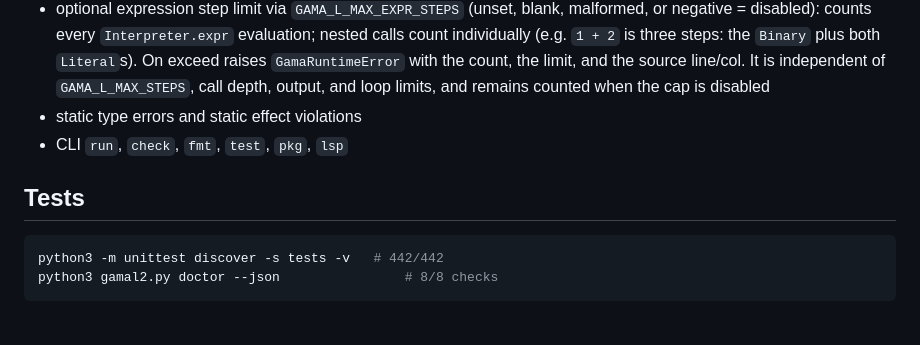
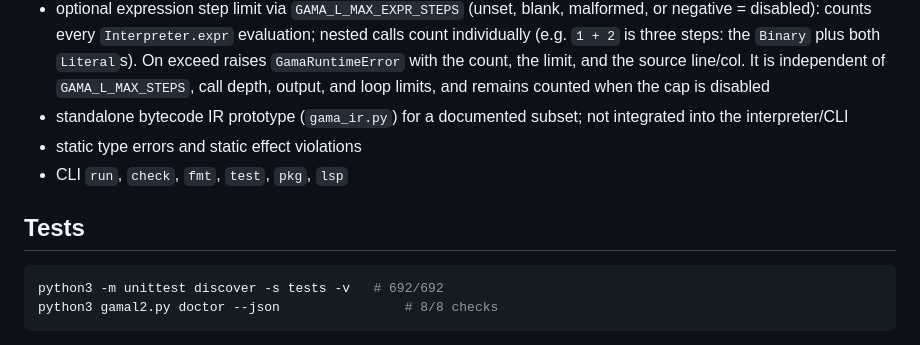
Before and after one commit to gamai-io/gama-lang, a Markdown page: gama-lang/v2/README.md, the part around the change. Rendered like a GitHub page.

Commit message:
docs: record 5-agent lab results and 692 tests

````diff
--- a/gama-lang/v2/README.md
+++ b/gama-lang/v2/README.md
@@ -137,13 +137,14 @@ python3 gamal2.py fmt --write file.gm  # write in place
 - runtime limits via `GAMA_L_MAX_CALL_DEPTH` (default 1000; CPython frames may trigger first, lower it for predictable caps) and `GAMA_L_MAX_OUTPUT_CHARS` (default 1000000)
 - optional global step limit via `GAMA_L_MAX_STEPS` (unset, blank, malformed, or negative = disabled): counts every executed statement dispatch (including nested block and function-body statements) plus one tick per `for`/`while` body iteration; expression evaluation and the function call itself are not counted separately. On exceed raises `GamaRuntimeError` with the count, the limit, and the source line/col. `GAMA_L_LOOP_LIMIT` (default 1000000) still bounds `while` iterations independently
 - optional expression step limit via `GAMA_L_MAX_EXPR_STEPS` (unset, blank, malformed, or negative = disabled): counts every `Interpreter.expr` evaluation; nested calls count individually (e.g. `1 + 2` is three steps: the `Binary` plus both `Literal`s). On exceed raises `GamaRuntimeError` with the count, the limit, and the source line/col. It is independent of `GAMA_L_MAX_STEPS`, call depth, output, and loop limits, and remains counted when the cap is disabled
+- standalone bytecode IR prototype (`gama_ir.py`) for a documented subset; not integrated into the interpreter/CLI
 - static type errors and static effect violations
 - CLI `run`, `check`, `fmt`, `test`, `pkg`, `lsp`
 
 ## Tests
 
 ```bash
-python3 -m unittest discover -s tests -v   # 442/442
+python3 -m unittest discover -s tests -v   # 692/692
 python3 gamal2.py doctor --json                # 8/8 checks
 ```
 
````
